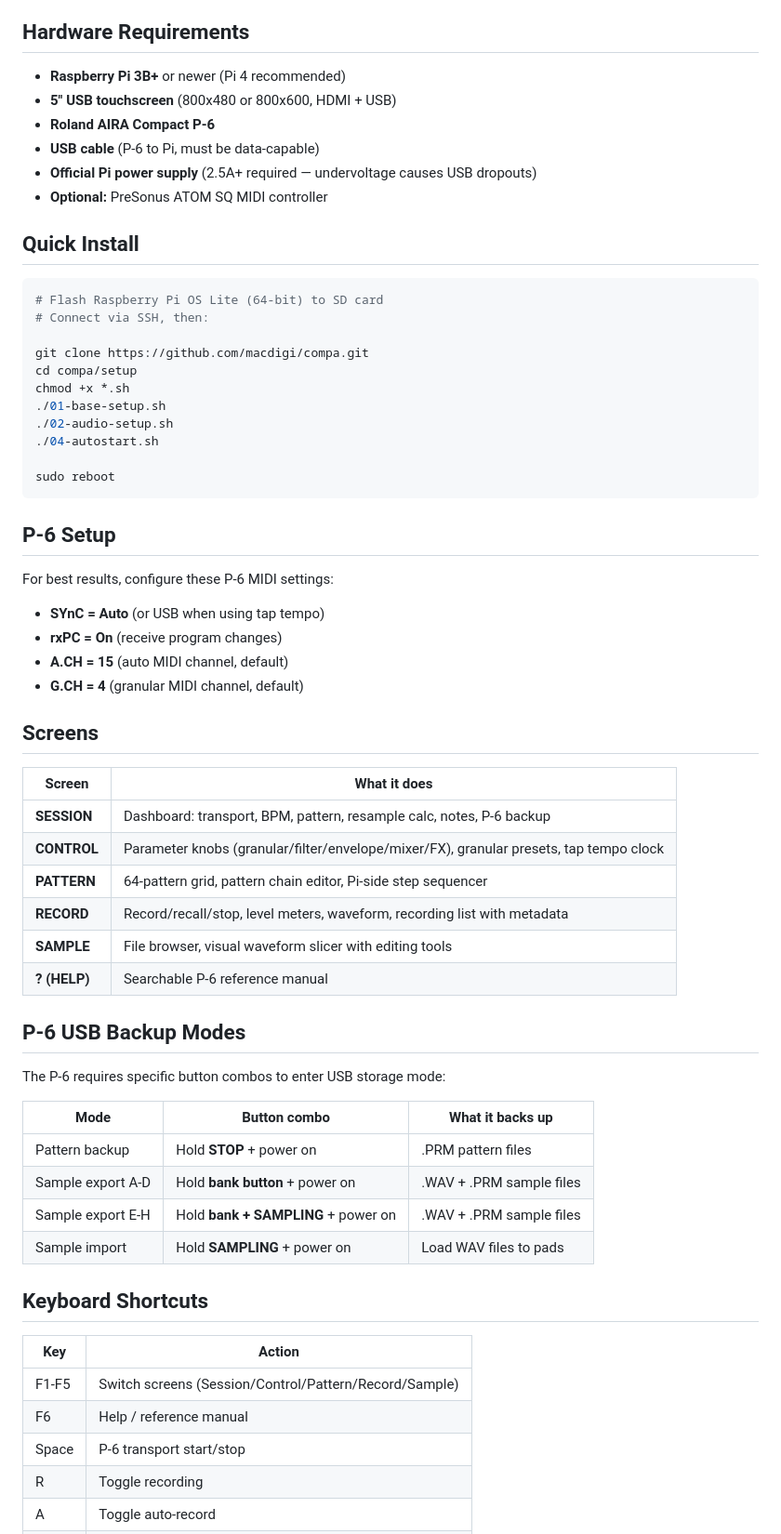
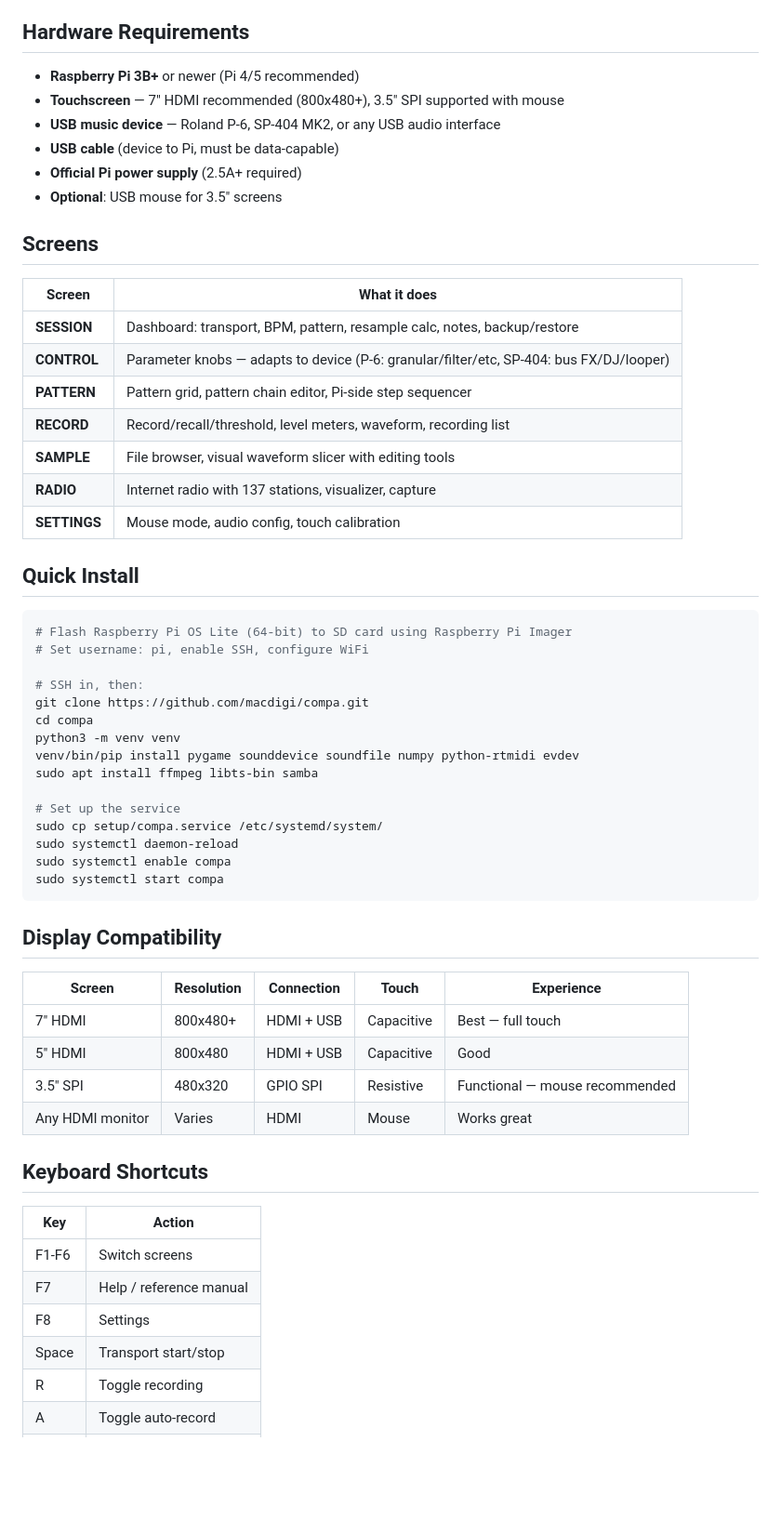
Before and after one commit to macdigi/compa, a Markdown page: README.md, the part around one of its changes. Shown at 93% size. Drawn GitHub-style; blank space fills up the shorter version.

Commit message:
README rewrite — universal companion, multi-device support, full feature list

````diff
--- a/README.md
+++ b/README.md
@@ -42,65 +59,61 @@ Compa turns a Raspberry Pi + touchscreen into a powerful control surface, record
 
 ## Hardware Requirements
 
-- **Raspberry Pi 3B+** or newer (Pi 4 recommended)
-- **5" USB touchscreen** (800x480 or 800x600, HDMI + USB)
-- **Roland AIRA Compact P-6**
-- **USB cable** (P-6 to Pi, must be data-capable)
-- **Official Pi power supply** (2.5A+ required — undervoltage causes USB dropouts)
-- **Optional:** PreSonus ATOM SQ MIDI controller
-
-## Quick Install
-
-```bash
-# Flash Raspberry Pi OS Lite (64-bit) to SD card
-# Connect via SSH, then:
-
-git clone https://github.com/macdigi/compa.git
-cd compa/setup
-chmod +x *.sh
-./01-base-setup.sh
-./02-audio-setup.sh
-./04-autostart.sh
-
-sudo reboot
-```
-
-## P-6 Setup
-
-For best results, configure these P-6 MIDI settings:
-- **SYnC = Auto** (or USB when using tap tempo)
-- **rxPC = On** (receive program changes)
-- **A.CH = 15** (auto MIDI channel, default)
-- **G.CH = 4** (granular MIDI channel, default)
+- **Raspberry Pi 3B+** or newer (Pi 4/5 recommended)
+- **Touchscreen** — 7" HDMI recommended (800x480+), 3.5" SPI supported with mouse
+- **USB music device** — Roland P-6, SP-404 MK2, or any USB audio interface
+- **USB cable** (device to Pi, must be data-capable)
+- **Official Pi power supply** (2.5A+ required)
+- **Optional**: USB mouse for 3.5" screens
 
 ## Screens
 
 | Screen | What it does |
 |--------|-------------|
-| **SESSION** | Dashboard: transport, BPM, pattern, resample calc, notes, P-6 backup |
-| **CONTROL** | Parameter knobs (granular/filter/envelope/mixer/FX), granular presets, tap tempo clock |
-| **PATTERN** | 64-pattern grid, pattern chain editor, Pi-side step sequencer |
-| **RECORD** | Record/recall/stop, level meters, waveform, recording list with metadata |
+| **SESSION** | Dashboard: transport, BPM, pattern, resample calc, notes, backup/restore |
+| **CONTROL** | Parameter knobs — adapts to device (P-6: granular/filter/etc, SP-404: bus FX/DJ/looper) |
+| **PATTERN** | Pattern grid, pattern chain editor, Pi-side step sequencer |
+| **RECORD** | Record/recall/threshold, level meters, waveform, recording list |
 | **SAMPLE** | File browser, visual waveform slicer with editing tools |
-| **? (HELP)** | Searchable P-6 reference manual |
+| **RADIO** | Internet radio with 137 stations, visualizer, capture |
+| **SETTINGS** | Mouse mode, audio config, touch calibration |
 
-## P-6 USB Backup Modes
+## Quick Install
 
-The P-6 requires specific button combos to enter USB storage mode:
+```bash
+# Flash Raspberry Pi OS Lite (64-bit) to SD card using Raspberry Pi Imager
+# Set username: pi, enable SSH, configure WiFi
 
-| Mode | Button combo | What it backs up |
-|------|-------------|-----------------|
-| Pattern backup | Hold **STOP** + power on | .PRM pattern files |
-| Sample export A-D | Hold **bank button** + power on | .WAV + .PRM sample files |
-| Sample export E-H | Hold **bank + SAMPLING** + power on | .WAV + .PRM sample files |
-| Sample import | Hold **SAMPLING** + power on | Load WAV files to pads |
+# SSH in, then:
+git clone https://github.com/macdigi/compa.git
+cd compa
+python3 -m venv venv
+venv/bin/pip install pygame sounddevice soundfile numpy python-rtmidi evdev
+sudo apt install ffmpeg libts-bin samba
+
+# Set up the service
+sudo cp setup/compa.service /etc/systemd/system/
+sudo systemctl daemon-reload
+sudo systemctl enable compa
+sudo systemctl start compa
+```
+
+## Display Compatibility
+
+| Screen | Resolution | Connection | Touch | Experience |
+|--------|-----------|------------|-------|-----------|
+| 7" HDMI | 800x480+ | HDMI + USB | Capacitive | Best — full touch |
+| 5" HDMI | 800x480 | HDMI + USB | Capacitive | Good |
+| 3.5" SPI | 480x320 | GPIO SPI | Resistive | Functional — mouse recommended |
+| Any HDMI monitor | Varies | HDMI | Mouse | Works great |
 
 ## Keyboard Shortcuts
 
 | Key | Action |
 |-----|--------|
-| F1-F5 | Switch screens (Session/Control/Pattern/Record/Sample) |
-| F6 | Help / reference manual |
-| Space | P-6 transport start/stop |
+| F1-F6 | Switch screens |
+| F7 | Help / reference manual |
+| F8 | Settings |
+| Space | Transport start/stop |
 | R | Toggle recording |
 | A | Toggle auto-record |
````
Also changed, not shown: other parts of README.md (+45 -37 lines).
